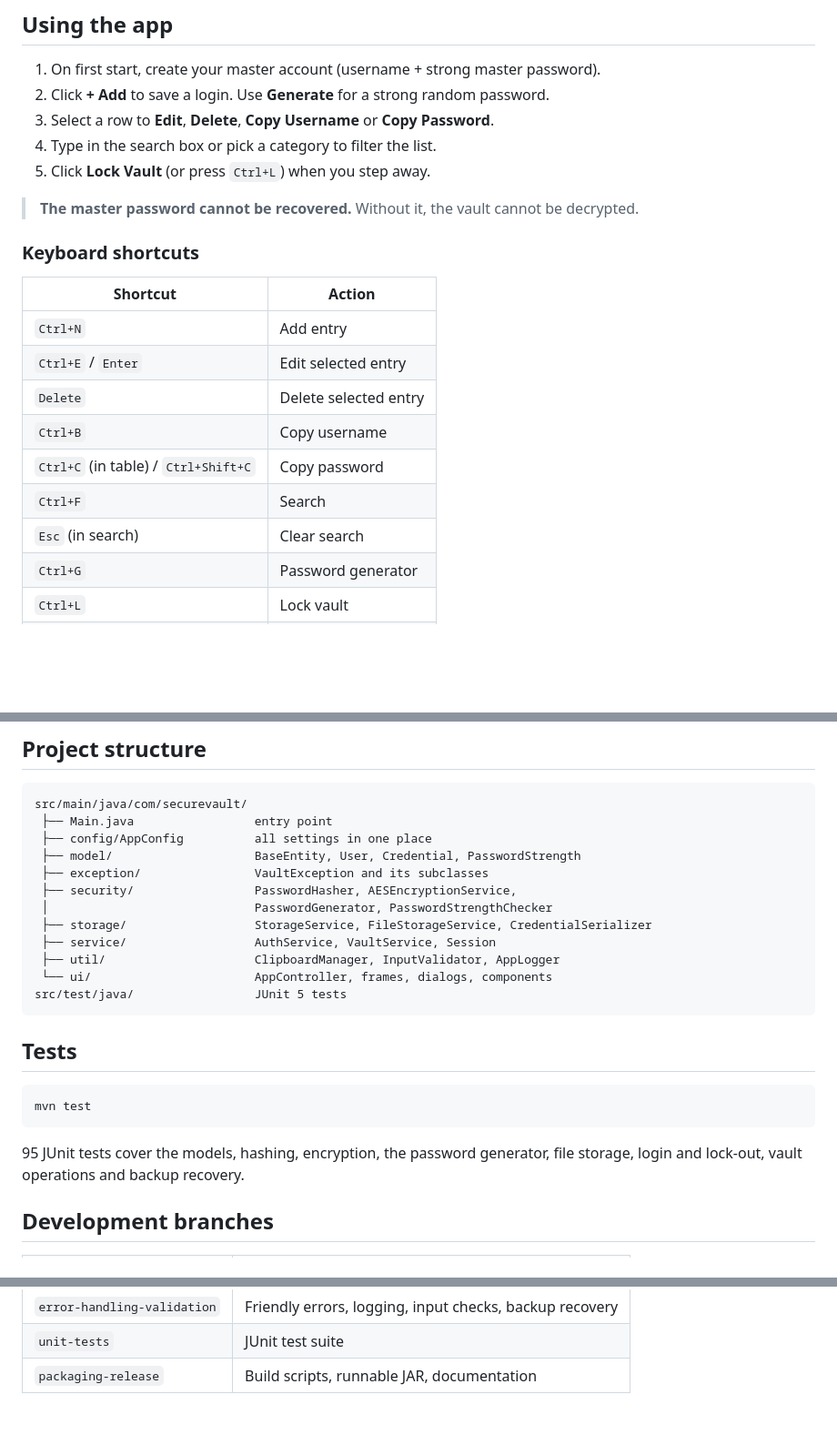
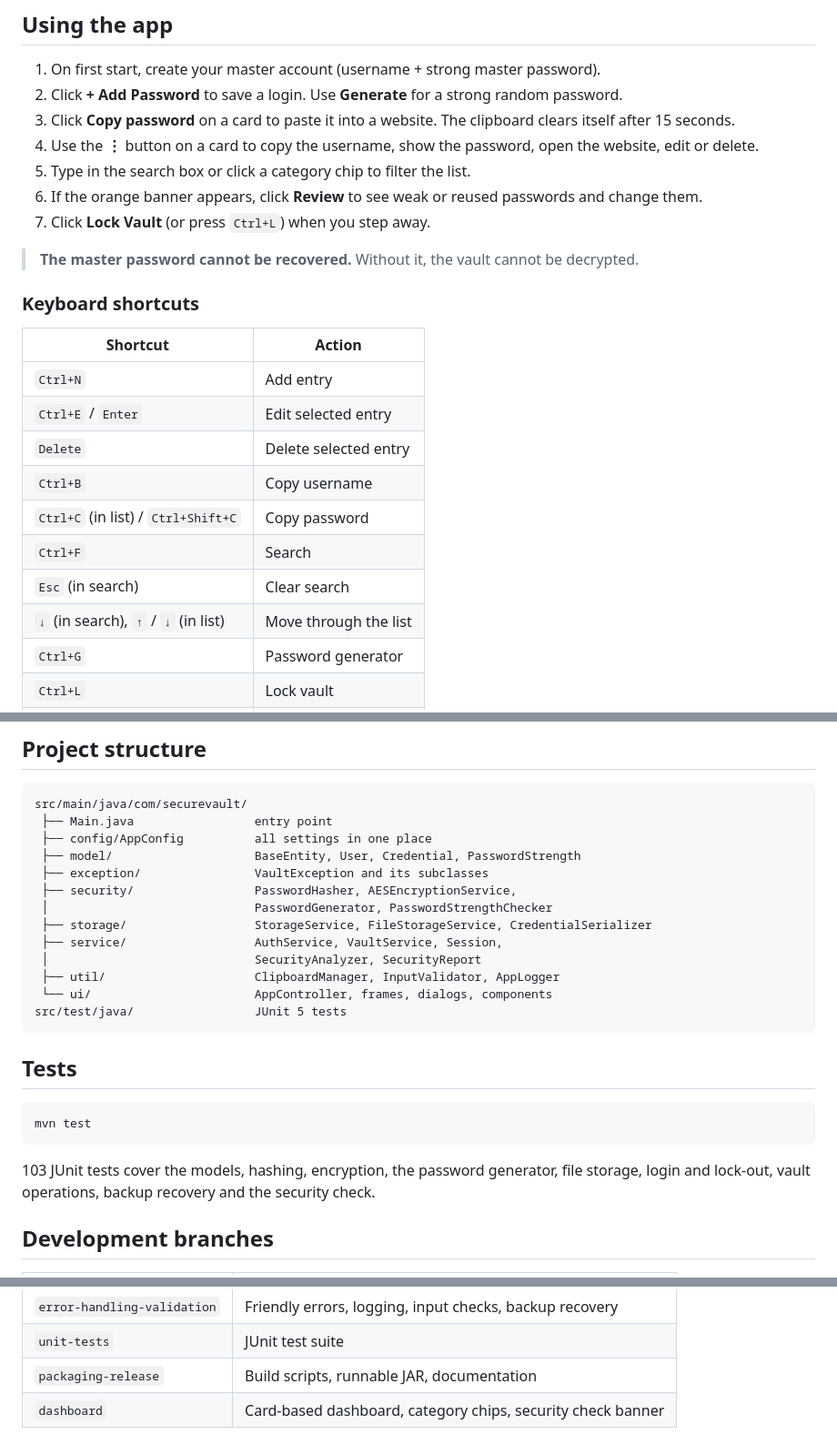
Before and after one commit to ahanasharma0810-ctrl/secure-vault-swing, a Markdown page: README.md, 3 parts joined by grey strips. Shown at 91% size. GitHub-like rendering; blank space fills up the shorter version.

````diff
--- a/README.md
+++ b/README.md
@@ -57,10 +64,12 @@ Open the folder in IntelliJ IDEA, Eclipse or NetBeans as a Maven project and run
 ## Using the app
 
 1. On first start, create your master account (username + strong master password).
-2. Click **+ Add** to save a login. Use **Generate** for a strong random password.
-3. Select a row to **Edit**, **Delete**, **Copy Username** or **Copy Password**.
-4. Type in the search box or pick a category to filter the list.
-5. Click **Lock Vault** (or press `Ctrl+L`) when you step away.
+2. Click **+ Add Password** to save a login. Use **Generate** for a strong random password.
+3. Click **Copy password** on a card to paste it into a website. The clipboard clears itself after 15 seconds.
+4. Use the **⋮** button on a card to copy the username, show the password, open the website, edit or delete.
+5. Type in the search box or click a category chip to filter the list.
+6. If the orange banner appears, click **Review** to see weak or reused passwords and change them.
+7. Click **Lock Vault** (or press `Ctrl+L`) when you step away.
 
 > **The master password cannot be recovered.** Without it, the vault cannot be decrypted.
 
@@ -72,9 +81,10 @@ Open the folder in IntelliJ IDEA, Eclipse or NetBeans as a Maven project and run
 | `Ctrl+E` / `Enter` | Edit selected entry |
 | `Delete` | Delete selected entry |
 | `Ctrl+B` | Copy username |
-| `Ctrl+C` (in table) / `Ctrl+Shift+C` | Copy password |
+| `Ctrl+C` (in list) / `Ctrl+Shift+C` | Copy password |
 | `Ctrl+F` | Search |
 | `Esc` (in search) | Clear search |
+| `↓` (in search), `↑` / `↓` (in list) | Move through the list |
 | `Ctrl+G` | Password generator |
 | `Ctrl+L` | Lock vault |
 | `Ctrl+Q` | Exit |
@@ -171,7 +182,8 @@ src/main/java/com/securevault/
  ├── security/                 PasswordHasher, AESEncryptionService,
  │                             PasswordGenerator, PasswordStrengthChecker
  ├── storage/                  StorageService, FileStorageService, CredentialSerializer
- ├── service/                  AuthService, VaultService, Session
+ ├── service/                  AuthService, VaultService, Session,
+ │                             SecurityAnalyzer, SecurityReport
  ├── util/                     ClipboardManager, InputValidator, AppLogger
  └── ui/                       AppController, frames, dialogs, components
 src/test/java/                 JUnit 5 tests
@@ -183,8 +195,8 @@ src/test/java/                 JUnit 5 tests
 mvn test
 ```
 
-95 JUnit tests cover the models, hashing, encryption, the password generator,
-file storage, login and lock-out, vault operations and backup recovery.
+103 JUnit tests cover the models, hashing, encryption, the password generator,
+file storage, login and lock-out, vault operations, backup recovery and the security check.
 
 ## Development branches
 
@@ -201,3 +213,4 @@ file storage, login and lock-out, vault operations and backup recovery.
 | `error-handling-validation` | Friendly errors, logging, input checks, backup recovery |
 | `unit-tests` | JUnit test suite |
 | `packaging-release` | Build scripts, runnable JAR, documentation |
+| `dashboard` | Card-based dashboard, category chips, security check banner |
````
Also changed, not shown: other parts of README.md (+11 -3 lines), docs/screenshots/dashboard-menu.png (added), docs/screenshots/dashboard.png, docs/screenshots/security-review.png (added), 15 other files.
